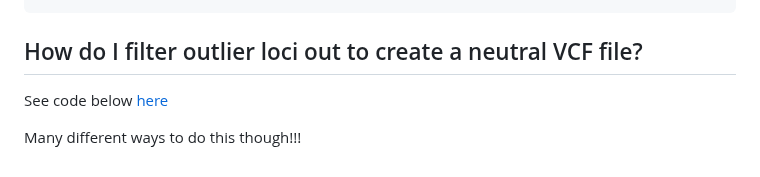
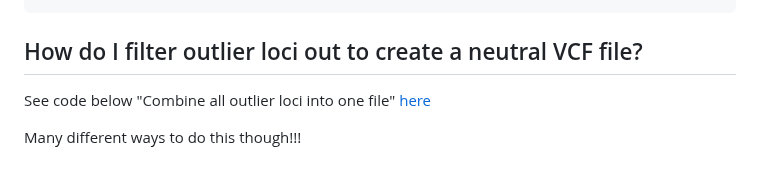
Before and after one commit to jpuritz/BIO_594_2023, a Markdown page: Lectures/Week_12/Code from class.md, the part around the change. Drawn GitHub-style.

```diff
--- a/Lectures/Week_12/Code from class.md
+++ b/Lectures/Week_12/Code from class.md
@@ -653,6 +653,6 @@ compoplot(dapc1, subset=temp, posi="bottomright", txt.leg=paste("Cluster", 1:4),
 
 ## How do I filter outlier loci out to create a neutral VCF file?
 
-See code below [here](https://github.com/amyzyck/RADseq_Uca-rapax_2016/blob/master/Scripts/OutlierDetection/OutlierDetection_UcaRapax.md#combine-all-outlier-loci-into-one-file)
+See code below "Combine all outlier loci into one file" [here](https://github.com/amyzyck/RADseq_Uca-rapax_2016/blob/master/Scripts/OutlierDetection/OutlierDetection_UcaRapax.md#combine-all-outlier-loci-into-one-file)
 
 Many different ways to do this though!!!
```
